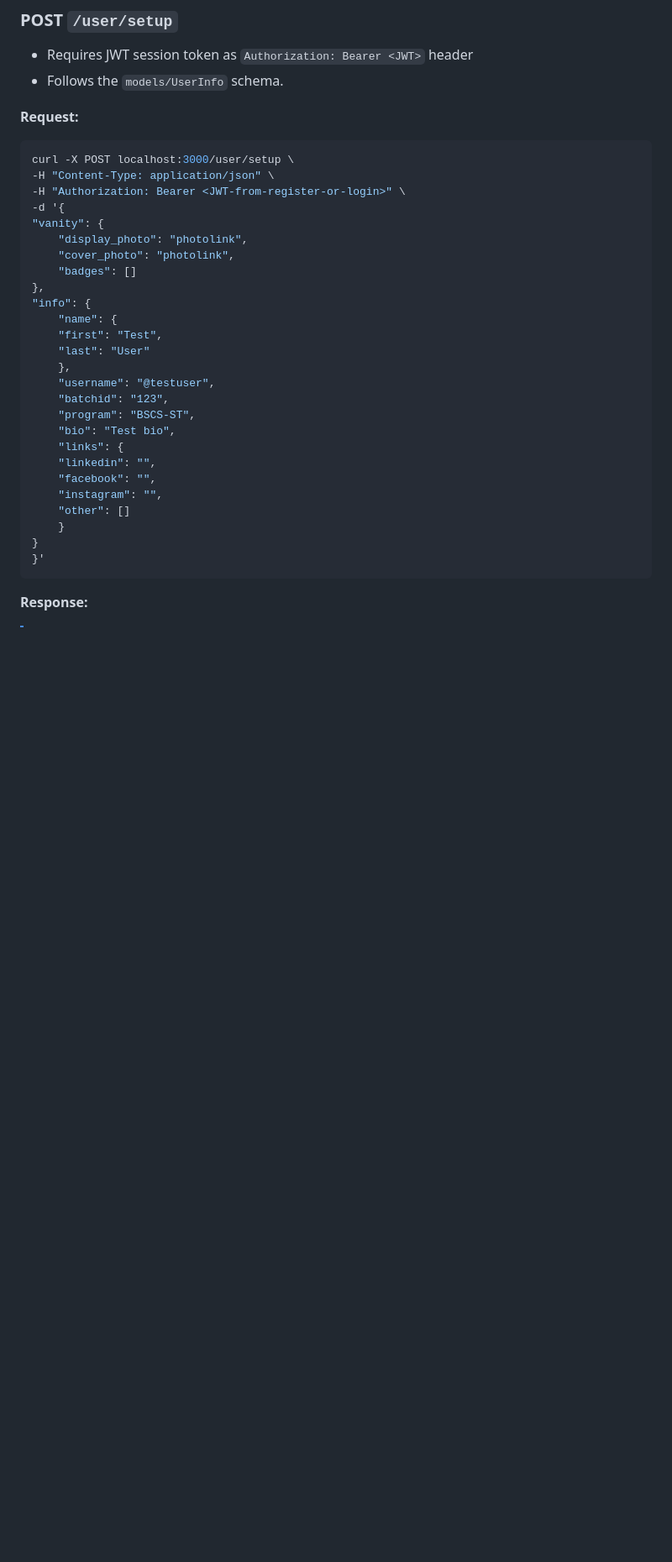
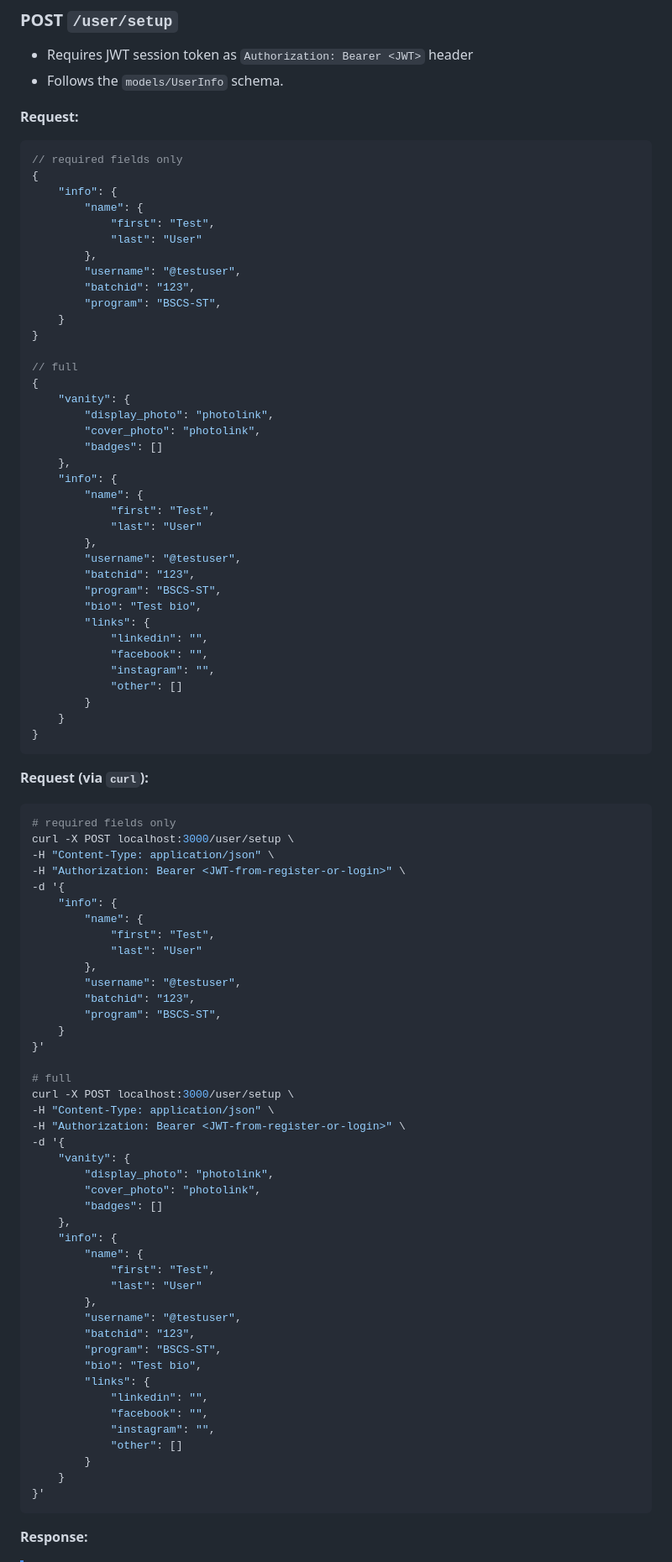
Before and after one commit to zelkim/lasallian.me, a Markdown page: README.md, the part around one of its changes. Shown at 84% size. Drawn GitHub-style; blank space fills up the shorter version.

````diff
--- a/README.md
+++ b/README.md
@@ -68,32 +76,90 @@ curl -X POST localhost:3000/user/register -H "Content-Type: application/json" -d
 * Follows the `models/UserInfo` schema.
 
 **Request:**
+```json
+// required fields only
+{
+    "info": {
+        "name": {
+            "first": "Test",
+            "last": "User"
+        },
+        "username": "@testuser",
+        "batchid": "123",
+        "program": "BSCS-ST",
+    }
+}
+
+// full
+{
+    "vanity": {
+        "display_photo": "photolink",
+        "cover_photo": "photolink",
+        "badges": []
+    },
+    "info": {
+        "name": {
+            "first": "Test",
+            "last": "User"
+        },
+        "username": "@testuser",
+        "batchid": "123",
+        "program": "BSCS-ST",
+        "bio": "Test bio",
+        "links": {
+            "linkedin": "",
+            "facebook": "",
+            "instagram": "",
+            "other": []
+        }
+    }
+}
+```
+
+**Request (via `curl`):**
 ```bash
+# required fields only
 curl -X POST localhost:3000/user/setup \
 -H "Content-Type: application/json" \
 -H "Authorization: Bearer <JWT-from-register-or-login>" \
 -d '{
-"vanity": {
-    "display_photo": "photolink",
-    "cover_photo": "photolink",
-    "badges": []
-},
-"info": {
-    "name": {
-    "first": "Test",
-    "last": "User"
+    "info": {
+        "name": {
+            "first": "Test",
+            "last": "User"
+        },
+        "username": "@testuser",
+        "batchid": "123",
+        "program": "BSCS-ST",
+    }
+}'
+
+# full
+curl -X POST localhost:3000/user/setup \
+-H "Content-Type: application/json" \
+-H "Authorization: Bearer <JWT-from-register-or-login>" \
+-d '{
+    "vanity": {
+        "display_photo": "photolink",
+        "cover_photo": "photolink",
+        "badges": []
     },
-    "username": "@testuser",
-    "batchid": "123",
-    "program": "BSCS-ST",
-    "bio": "Test bio",
-    "links": {
-    "linkedin": "",
-    "facebook": "",
-    "instagram": "",
-    "other": []
+    "info": {
+        "name": {
+            "first": "Test",
+            "last": "User"
+        },
+        "username": "@testuser",
+        "batchid": "123",
+        "program": "BSCS-ST",
+        "bio": "Test bio",
+        "links": {
+            "linkedin": "",
+            "facebook": "",
+            "instagram": "",
+            "other": []
+        }
     }
-}
 }'
 ```
 
````
Also changed, not shown: other parts of README.md (+10 -2 lines).
